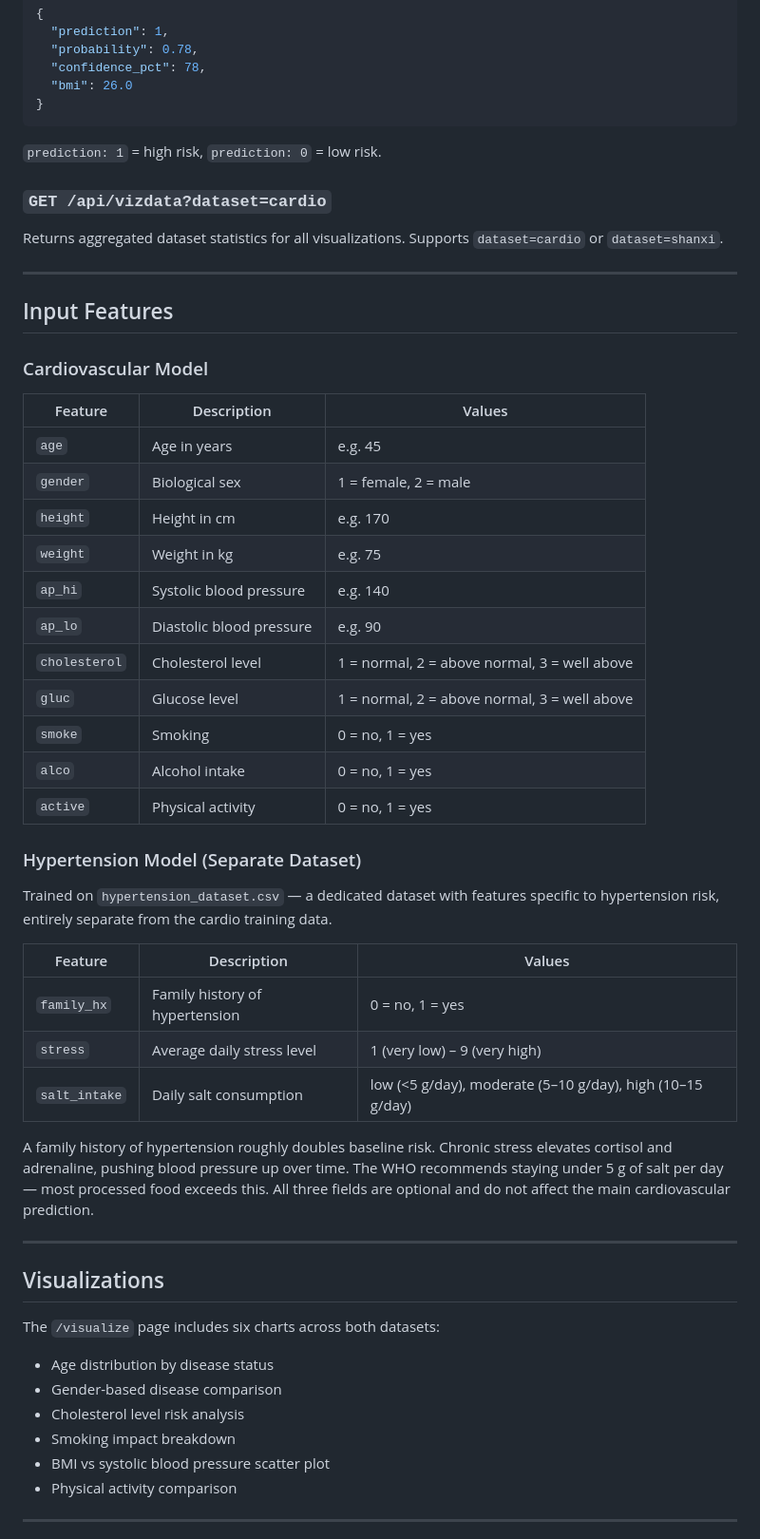
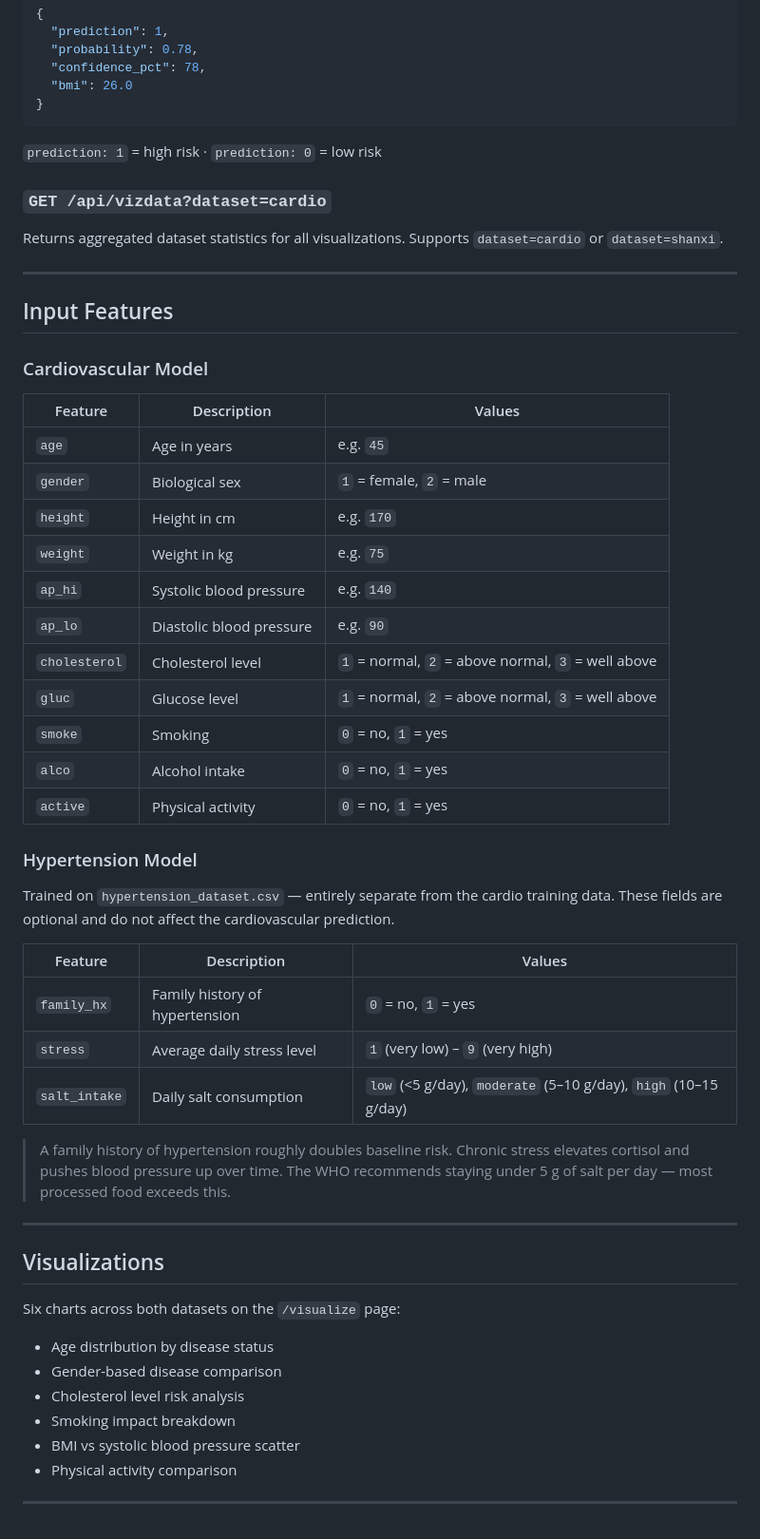
Before and after one commit to yakew7/Cardiovascular-disease-prediction, a Markdown page: README.md, the part around one of its changes. Shown at 95% size. GitHub-like rendering.

Commit message:
Revise README for clarity and formatting improvements
Updated README to clarify app features and improve formatting.

````diff
--- a/README.md
+++ b/README.md
@@ -161,7 +159,7 @@ Predict cardiovascular risk from clinical inputs.
 }
 ```
 
-`prediction: 1` = high risk, `prediction: 0` = low risk.
+`prediction: 1` = high risk · `prediction: 0` = low risk
 
 ### `GET /api/vizdata?dataset=cardio`
 
@@ -174,42 +172,42 @@ Returns aggregated dataset statistics for all visualizations. Supports `dataset=
 ### Cardiovascular Model
 
 | Feature | Description | Values |
-| --- | --- | --- |
-| `age` | Age in years | e.g. 45 |
-| `gender` | Biological sex | 1 = female, 2 = male |
-| `height` | Height in cm | e.g. 170 |
-| `weight` | Weight in kg | e.g. 75 |
-| `ap_hi` | Systolic blood pressure | e.g. 140 |
-| `ap_lo` | Diastolic blood pressure | e.g. 90 |
-| `cholesterol` | Cholesterol level | 1 = normal, 2 = above normal, 3 = well above |
-| `gluc` | Glucose level | 1 = normal, 2 = above normal, 3 = well above |
-| `smoke` | Smoking | 0 = no, 1 = yes |
-| `alco` | Alcohol intake | 0 = no, 1 = yes |
-| `active` | Physical activity | 0 = no, 1 = yes |
+|---------|-------------|--------|
+| `age` | Age in years | e.g. `45` |
+| `gender` | Biological sex | `1` = female, `2` = male |
+| `height` | Height in cm | e.g. `170` |
+| `weight` | Weight in kg | e.g. `75` |
+| `ap_hi` | Systolic blood pressure | e.g. `140` |
+| `ap_lo` | Diastolic blood pressure | e.g. `90` |
+| `cholesterol` | Cholesterol level | `1` = normal, `2` = above normal, `3` = well above |
+| `gluc` | Glucose level | `1` = normal, `2` = above normal, `3` = well above |
+| `smoke` | Smoking | `0` = no, `1` = yes |
+| `alco` | Alcohol intake | `0` = no, `1` = yes |
+| `active` | Physical activity | `0` = no, `1` = yes |
 
-### Hypertension Model (Separate Dataset)
+### Hypertension Model
 
-Trained on `hypertension_dataset.csv` — a dedicated dataset with features specific to hypertension risk, entirely separate from the cardio training data.
+Trained on `hypertension_dataset.csv` — entirely separate from the cardio training data. These fields are optional and do not affect the cardiovascular prediction.
 
 | Feature | Description | Values |
-| --- | --- | --- |
-| `family_hx` | Family history of hypertension | 0 = no, 1 = yes |
-| `stress` | Average daily stress level | 1 (very low) – 9 (very high) |
-| `salt_intake` | Daily salt consumption | low (<5 g/day), moderate (5–10 g/day), high (10–15 g/day) |
+|---------|-------------|--------|
+| `family_hx` | Family history of hypertension | `0` = no, `1` = yes |
+| `stress` | Average daily stress level | `1` (very low) – `9` (very high) |
+| `salt_intake` | Daily salt consumption | `low` (<5 g/day), `moderate` (5–10 g/day), `high` (10–15 g/day) |
 
-A family history of hypertension roughly doubles baseline risk. Chronic stress elevates cortisol and adrenaline, pushing blood pressure up over time. The WHO recommends staying under 5 g of salt per day — most processed food exceeds this. All three fields are optional and do not affect the main cardiovascular prediction.
+> A family history of hypertension roughly doubles baseline risk. Chronic stress elevates cortisol and pushes blood pressure up over time. The WHO recommends staying under 5 g of salt per day — most processed food exceeds this.
 
 ---
 
 ## Visualizations
 
-The `/visualize` page includes six charts across both datasets:
+Six charts across both datasets on the `/visualize` page:
 
 - Age distribution by disease status
 - Gender-based disease comparison
 - Cholesterol level risk analysis
 - Smoking impact breakdown
-- BMI vs systolic blood pressure scatter plot
+- BMI vs systolic blood pressure scatter
 - Physical activity comparison
 
 ---
````
Also changed, not shown: other parts of README.md (+29 -31 lines).
